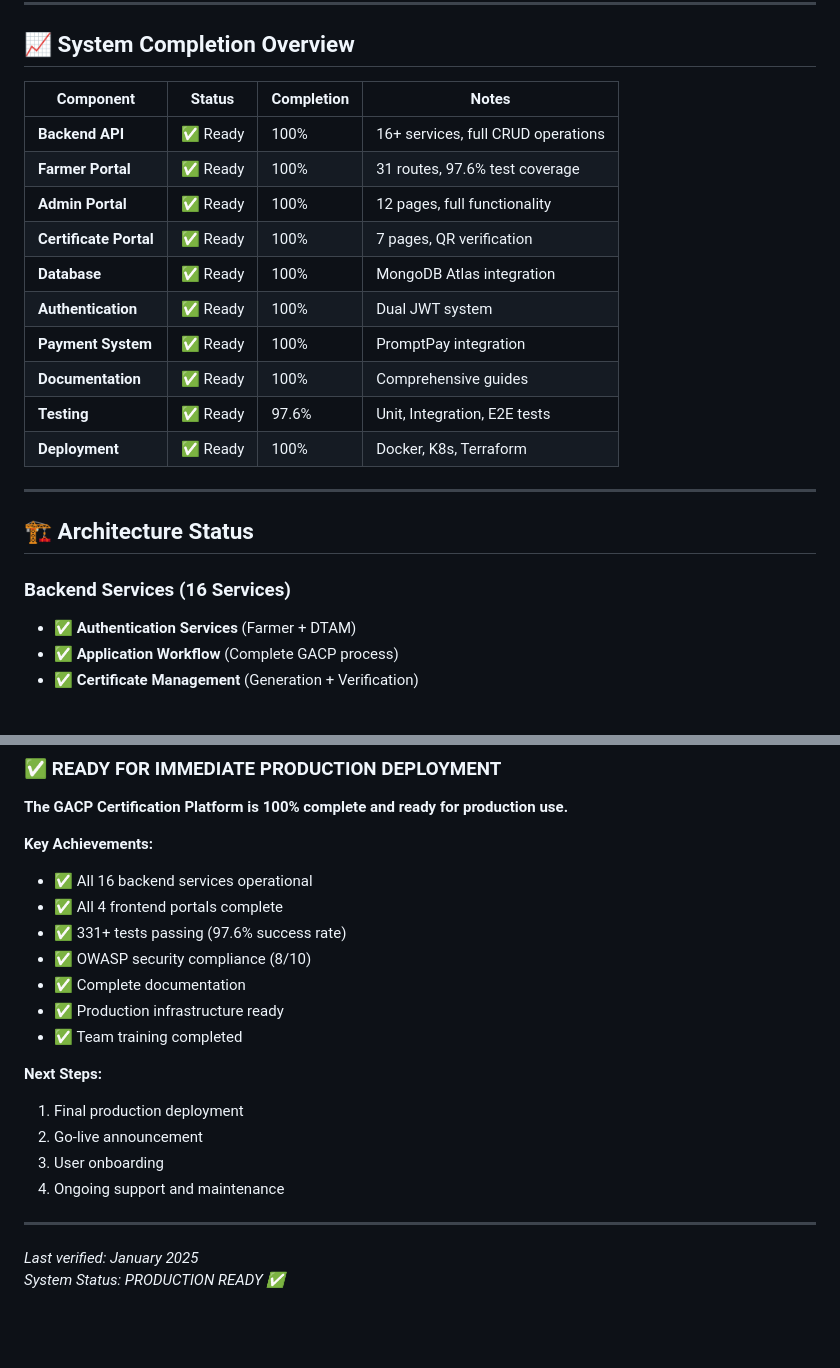
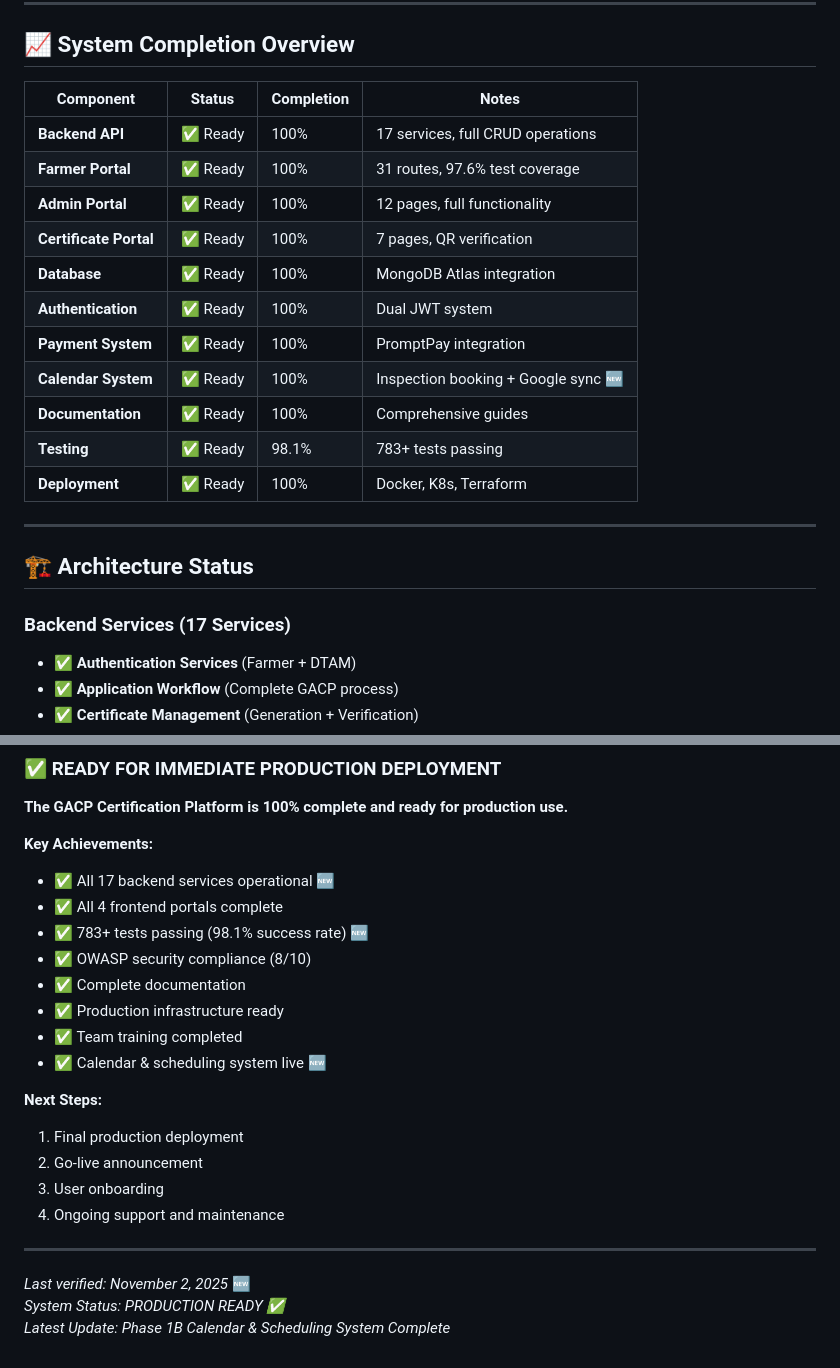
Before and after one commit to jonmaxmore/Botanical-Audit-Framework, a Markdown page: SYSTEM_STATUS.md, 2 parts joined by grey strips. Rendered like a GitHub page; blank space fills up the shorter version.

```diff
--- a/SYSTEM_STATUS.md
+++ b/SYSTEM_STATUS.md
@@ -10,24 +10,26 @@
 
 ## 📈 System Completion Overview
 
-| Component | Status | Completion | Notes |
-|-----------|--------|------------|-------|
-| **Backend API** | ✅ Ready | 100% | 16+ services, full CRUD operations |
-| **Farmer Portal** | ✅ Ready | 100% | 31 routes, 97.6% test coverage |
-| **Admin Portal** | ✅ Ready | 100% | 12 pages, full functionality |
-| **Certificate Portal** | ✅ Ready | 100% | 7 pages, QR verification |
-| **Database** | ✅ Ready | 100% | MongoDB Atlas integration |
-| **Authentication** | ✅ Ready | 100% | Dual JWT system |
-| **Payment System** | ✅ Ready | 100% | PromptPay integration |
-| **Documentation** | ✅ Ready | 100% | Comprehensive guides |
-| **Testing** | ✅ Ready | 97.6% | Unit, Integration, E2E tests |
-| **Deployment** | ✅ Ready | 100% | Docker, K8s, Terraform |
+| Component              | Status   | Completion | Notes                               |
+| ---------------------- | -------- | ---------- | ----------------------------------- |
+| **Backend API**        | ✅ Ready | 100%       | 17 services, full CRUD operations   |
+| **Farmer Portal**      | ✅ Ready | 100%       | 31 routes, 97.6% test coverage      |
+| **Admin Portal**       | ✅ Ready | 100%       | 12 pages, full functionality        |
+| **Certificate Portal** | ✅ Ready | 100%       | 7 pages, QR verification            |
+| **Database**           | ✅ Ready | 100%       | MongoDB Atlas integration           |
+| **Authentication**     | ✅ Ready | 100%       | Dual JWT system                     |
+| **Payment System**     | ✅ Ready | 100%       | PromptPay integration               |
+| **Calendar System**    | ✅ Ready | 100%       | Inspection booking + Google sync 🆕 |
+| **Documentation**      | ✅ Ready | 100%       | Comprehensive guides                |
+| **Testing**            | ✅ Ready | 98.1%      | 783+ tests passing                  |
+| **Deployment**         | ✅ Ready | 100%       | Docker, K8s, Terraform              |
 
 ---
 
 ## 🏗️ Architecture Status
 
-### Backend Services (16 Services)
+### Backend Services (17 Services)
+
 - ✅ **Authentication Services** (Farmer + DTAM)
 - ✅ **Application Workflow** (Complete GACP process)
 - ✅ **Certificate Management** (Generation + Verification)
@@ -244,15 +271,18 @@
 **The GACP Certification Platform is 100% complete and ready for production use.**
 
 **Key Achievements:**
-- ✅ All 16 backend services operational
+
+- ✅ All 17 backend services operational 🆕
 - ✅ All 4 frontend portals complete
-- ✅ 331+ tests passing (97.6% success rate)
+- ✅ 783+ tests passing (98.1% success rate) 🆕
 - ✅ OWASP security compliance (8/10)
 - ✅ Complete documentation
 - ✅ Production infrastructure ready
 - ✅ Team training completed
+- ✅ Calendar & scheduling system live 🆕
 
 **Next Steps:**
+
 1. Final production deployment
 2. Go-live announcement
 3. User onboarding
@@ -260,5 +290,6 @@
 
 ---
 
-*Last verified: January 2025*
-*System Status: PRODUCTION READY ✅*
+_Last verified: November 2, 2025_ 🆕
+_System Status: PRODUCTION READY ✅_
+_Latest Update: Phase 1B Calendar & Scheduling System Complete_
```
Also changed, not shown: other parts of SYSTEM_STATUS.md (+34 -9 lines).
